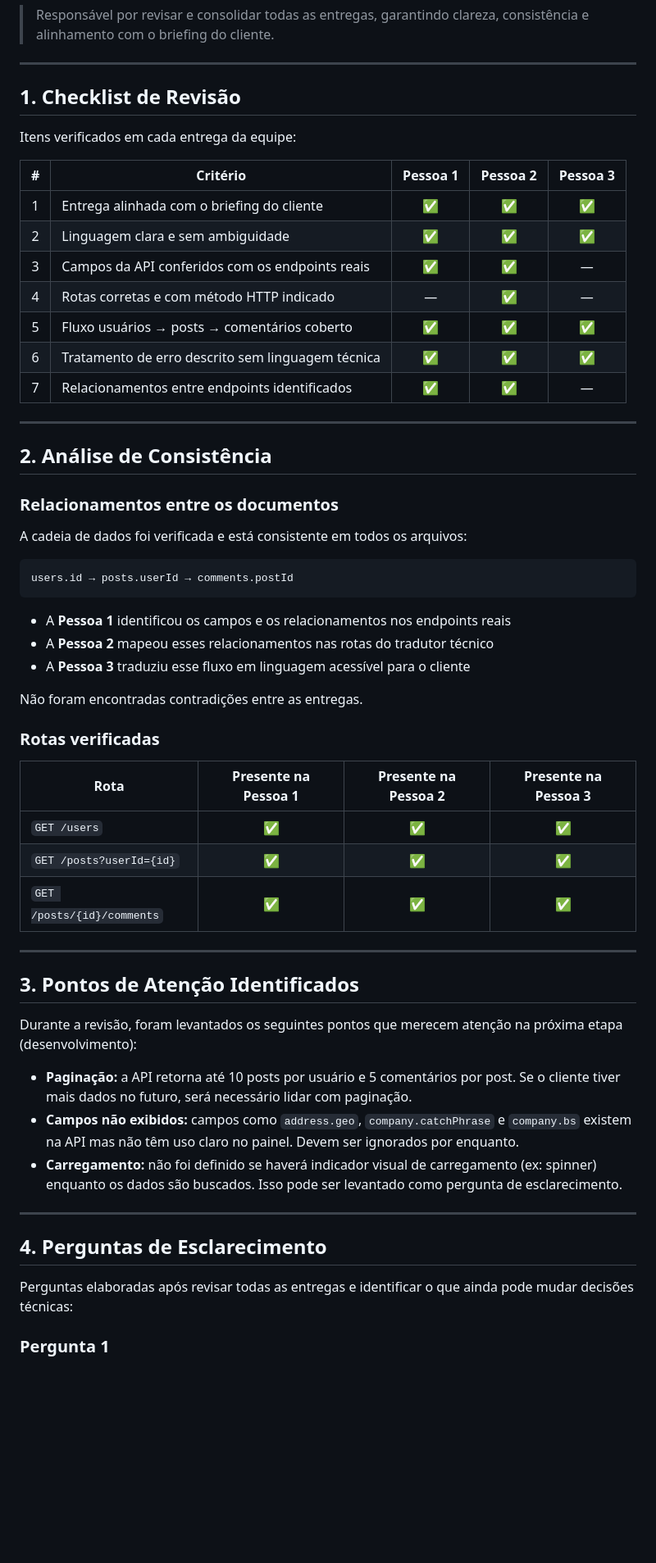
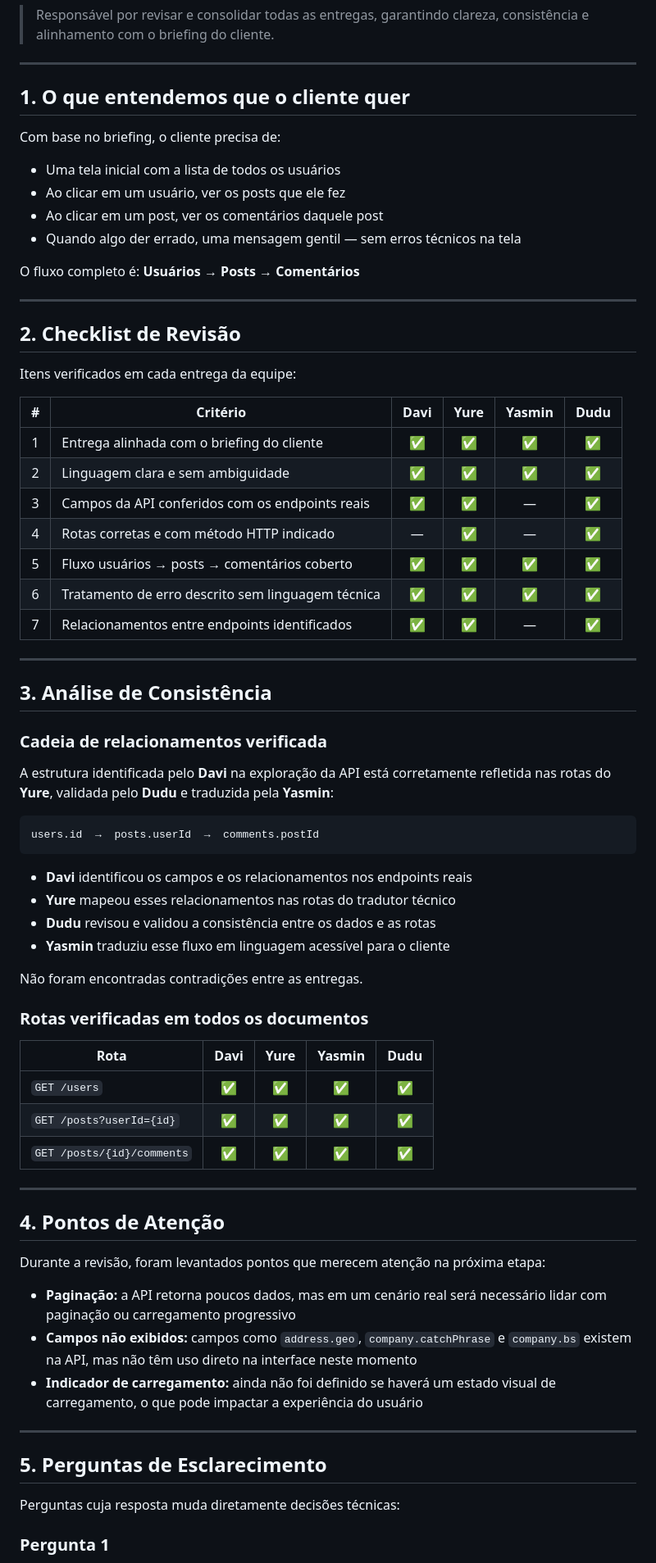
Before and after one commit to Davi-D18/briefing_cliente, a Markdown page: qualidade-integração/qualidade_integracao.md, the part around one of its changes. Shown at 82% size. Rendered like a GitHub page; blank space fills up the shorter version.

Commit message:
Revise qualidade_integracao.md for clarity and structure

````diff
--- a/qualidade-integração/qualidade_integracao.md
+++ b/qualidade-integração/qualidade_integracao.md
@@ -4,60 +4,74 @@
 
 ---
 
-## 1. Checklist de Revisão
+## 1. O que entendemos que o cliente quer
+
+Com base no briefing, o cliente precisa de:
+
+- Uma tela inicial com a lista de todos os usuários
+- Ao clicar em um usuário, ver os posts que ele fez
+- Ao clicar em um post, ver os comentários daquele post
+- Quando algo der errado, uma mensagem gentil — sem erros técnicos na tela
+
+O fluxo completo é: **Usuários → Posts → Comentários**
+
+---
+
+## 2. Checklist de Revisão
 
 Itens verificados em cada entrega da equipe:
 
-| # | Critério | Pessoa 1 | Pessoa 2 | Pessoa 3 |
-|:-:|----------|:--------:|:--------:|:--------:|
-| 1 | Entrega alinhada com o briefing do cliente | ✅ | ✅ | ✅ |
-| 2 | Linguagem clara e sem ambiguidade | ✅ | ✅ | ✅ |
-| 3 | Campos da API conferidos com os endpoints reais | ✅ | ✅ | — |
-| 4 | Rotas corretas e com método HTTP indicado | — | ✅ | — |
-| 5 | Fluxo usuários → posts → comentários coberto | ✅ | ✅ | ✅ |
-| 6 | Tratamento de erro descrito sem linguagem técnica | ✅ | ✅ | ✅ |
-| 7 | Relacionamentos entre endpoints identificados | ✅ | ✅ | — |
+| # | Critério | Davi | Yure | Yasmin | Dudu |
+|:-:|----------|:----:|:----:|:------:|:----:|
+| 1 | Entrega alinhada com o briefing do cliente | ✅ | ✅ | ✅ | ✅ |
+| 2 | Linguagem clara e sem ambiguidade | ✅ | ✅ | ✅ | ✅ |
+| 3 | Campos da API conferidos com os endpoints reais | ✅ | ✅ | — | ✅ |
+| 4 | Rotas corretas e com método HTTP indicado | — | ✅ | — | ✅ |
+| 5 | Fluxo usuários → posts → comentários coberto | ✅ | ✅ | ✅ | ✅ |
+| 6 | Tratamento de erro descrito sem linguagem técnica | ✅ | ✅ | ✅ | ✅ |
+| 7 | Relacionamentos entre endpoints identificados | ✅ | ✅ | — | ✅ |
 
 ---
 
-## 2. Análise de Consistência
+## 3. Análise de Consistência
 
-### Relacionamentos entre os documentos
+### Cadeia de relacionamentos verificada
 
-A cadeia de dados foi verificada e está consistente em todos os arquivos:
+A estrutura identificada pelo **Davi** na exploração da API está corretamente refletida nas rotas do **Yure**, validada pelo **Dudu** e traduzida pela **Yasmin**:
 
 ```
-users.id → posts.userId → comments.postId
+users.id  →  posts.userId  →  comments.postId
 ```
 
-- A **Pessoa 1** identificou os campos e os relacionamentos nos endpoints reais
-- A **Pessoa 2** mapeou esses relacionamentos nas rotas do tradutor técnico
-- A **Pessoa 3** traduziu esse fluxo em linguagem acessível para o cliente
+-  **Davi** identificou os campos e os relacionamentos nos endpoints reais
+- **Yure** mapeou esses relacionamentos nas rotas do tradutor técnico
+-  **Dudu** revisou e validou a consistência entre os dados e as rotas
+-  **Yasmin** traduziu esse fluxo em linguagem acessível para o cliente
 
 Não foram encontradas contradições entre as entregas.
 
-### Rotas verificadas
+### Rotas verificadas em todos os documentos
 
-| Rota | Presente na Pessoa 1 | Presente na Pessoa 2 | Presente na Pessoa 3 |
-|------|:--------------------:|:--------------------:|:--------------------:|
-| `GET /users` | ✅ | ✅ | ✅ |
-| `GET /posts?userId={id}` | ✅ | ✅ | ✅ |
-| `GET /posts/{id}/comments` | ✅ | ✅ | ✅ |
+| Rota | Davi | Yure | Yasmin | Dudu |
+|------|:----:|:----:|:------:|:----:|
+| `GET /users` | ✅ | ✅ | ✅ | ✅ |
+| `GET /posts?userId={id}` | ✅ | ✅ | ✅ | ✅ |
+| `GET /posts/{id}/comments` | ✅ | ✅ | ✅ | ✅ |
 
 ---
 
-## 3. Pontos de Atenção Identificados
+## 4. Pontos de Atenção
 
-Durante a revisão, foram levantados os seguintes pontos que merecem atenção na próxima etapa (desenvolvimento):
+Durante a revisão, foram levantados pontos que merecem atenção na próxima etapa:
 
-- **Paginação:** a API retorna até 10 posts por usuário e 5 comentários por post. Se o cliente tiver mais dados no futuro, será necessário lidar com paginação.
-- **Campos não exibidos:** campos como `address.geo`, `company.catchPhrase` e `company.bs` existem na API mas não têm uso claro no painel. Devem ser ignorados por enquanto.
-- **Carregamento:** não foi definido se haverá indicador visual de carregamento (ex: spinner) enquanto os dados são buscados. Isso pode ser levantado como pergunta de esclarecimento.
+- **Paginação:** a API retorna poucos dados, mas em um cenário real será necessário lidar com paginação ou carregamento progressivo
+- **Campos não exibidos:** campos como `address.geo`, `company.catchPhrase` e `company.bs` existem na API, mas não têm uso direto na interface neste momento
+- **Indicador de carregamento:** ainda não foi definido se haverá um estado visual de carregamento, o que pode impactar a experiência do usuário
 
 ---
 
-## 4. Perguntas de Esclarecimento
+## 5. Perguntas de Esclarecimento
 
-Perguntas elaboradas após revisar todas as entregas e identificar o que ainda pode mudar decisões técnicas:
+Perguntas cuja resposta muda diretamente decisões técnicas:
 
 ### Pergunta 1
````
Also changed, not shown: other parts of qualidade-integração/qualidade_integracao.md (+11 -13 lines).
